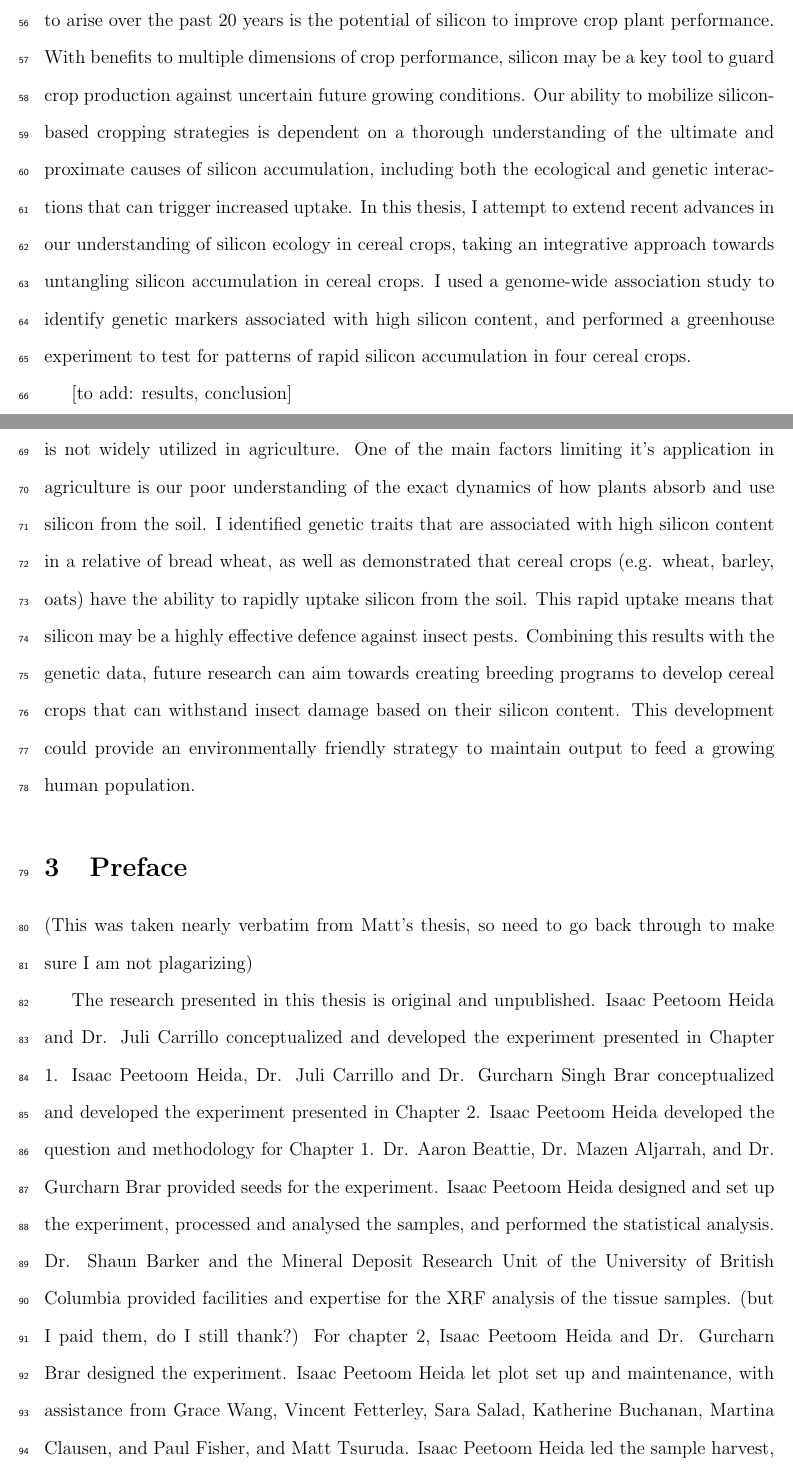
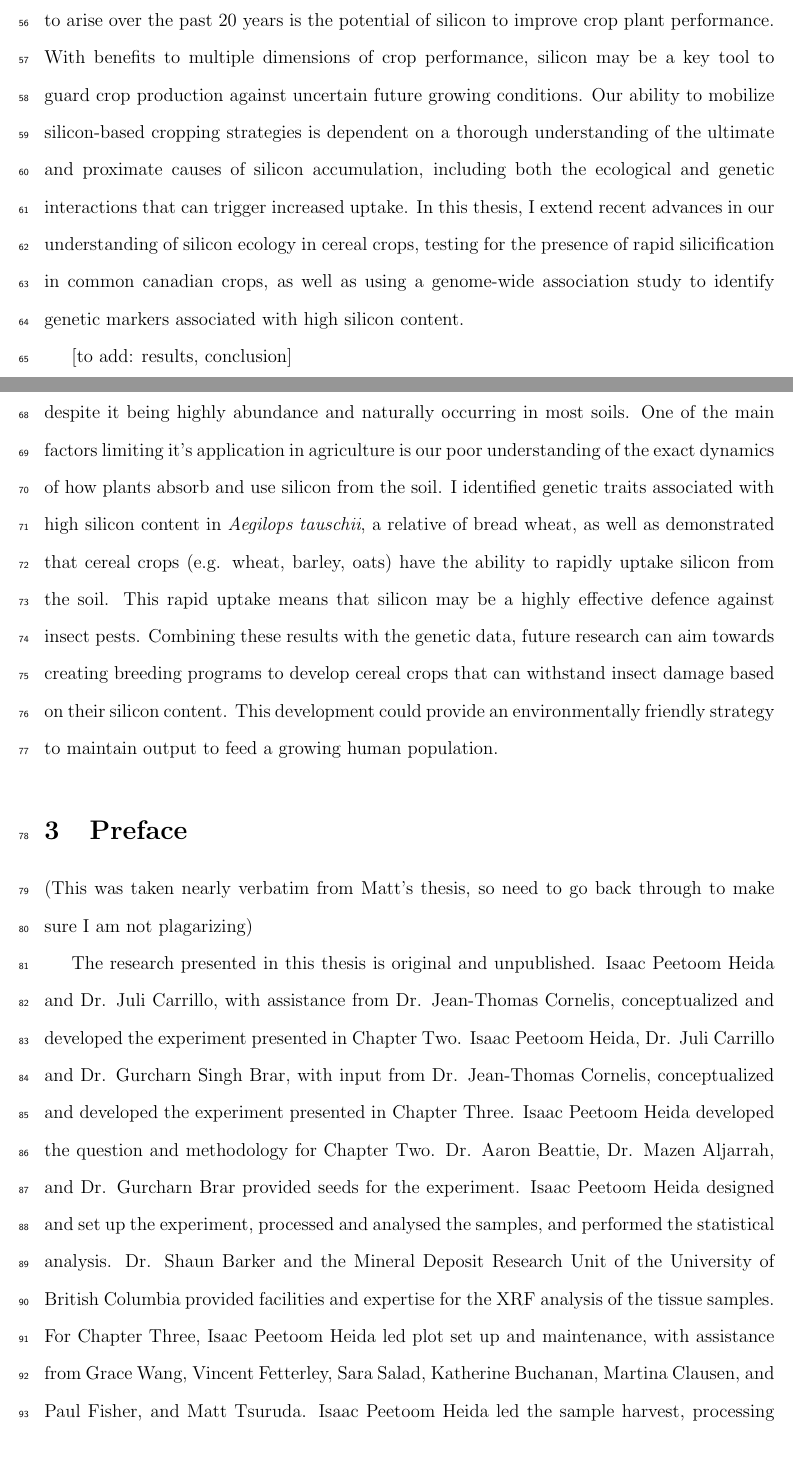
Before and after one commit to PeetoomHeida/cereal_induction, a LaTeX document (manuscript/main.tex): two parts of pages 3 and 4 of 32, joined at a grey line, cut so that both start at the same text. Compiled offline with pdfLaTeX.

Commit message:
updated Preface, abstract, lay summary

```diff
--- a/manuscript/main.tex
+++ b/manuscript/main.tex
@@ -30,22 +30,22 @@
 
 \section{Abstract}
 
-As global agricultural production strains strains under degrading soil fertility and increasing losses due to climate change, research interest in new avenues for production improvement is intensifying. New crop technologies must meet increasing public and regulatory demand for environmental sustainability, encouraging scientists to revisit overlooked or relatively unknown techniques that may unlock productivity gains. One of the promising developments to arise over the past 20 years is the potential of silicon to improve crop plant performance. With benefits to multiple dimensions of crop performance, silicon may be a key tool to guard crop production against uncertain future growing conditions. Our ability to mobilize silicon-based cropping strategies is dependent on a thorough understanding of the ultimate and proximate causes of silicon accumulation, including both the ecological and genetic interactions that can trigger increased uptake. In this thesis, I attempt to extend recent advances in our understanding of silicon ecology in cereal crops, taking an integrative approach towards untangling silicon accumulation in cereal crops. I used a genome-wide association study to identify genetic markers associated with high silicon content, and performed a greenhouse experiment to test for patterns of rapid silicon accumulation in four cereal crops.
+As global agricultural production strains under degrading soil fertility and increasing losses due to climate change, there is growing research interest in new avenues for production improvement. New crop technologies must meet increasing public and regulatory demand for environmental sustainability, encouraging scientists to revisit overlooked or relatively unknown techniques that may unlock productivity gains. One of the promising developments to arise over the past 20 years is the potential of silicon to improve crop plant performance. With benefits to multiple dimensions of crop performance, silicon may be a key tool to guard crop production against uncertain future growing conditions. Our ability to mobilize silicon-based cropping strategies is dependent on a thorough understanding of the ultimate and proximate causes of silicon accumulation, including both the ecological and genetic interactions that can trigger increased uptake. In this thesis, I extend recent advances in our understanding of silicon ecology in cereal crops, testing for the presence of rapid silicification in common canadian crops, as well as using a  genome-wide association study to identify genetic markers associated with high silicon content.
 
 [to add: results, conclusion]
 
 \section{Lay Summary}
 
-Silicon, a naturally occurring element, provides tremendous benefits to plant health, but is not widely utilized in agriculture. One of the main factors limiting it's application in agriculture is our poor understanding of the exact dynamics of how plants absorb and use silicon from the soil. I identified genetic traits that are associated with high silicon content in a relative of bread wheat, as well as demonstrated that cereal crops (e.g. wheat, barley, oats) have the ability to rapidly uptake silicon from the soil. This rapid uptake means that silicon may be a highly effective defence against insect pests. Combining this results with the genetic data, future research can aim towards creating breeding programs to develop cereal crops that can withstand insect damage based on their silicon content. This development could provide an environmentally friendly strategy to maintain output to feed a growing human population.
+Silicon provides tremendous benefits to plant health, but is not widely utilized in agriculture, despite it being highly abundance and naturally occurring in most soils. One of the main factors limiting it's application in agriculture is our poor understanding of the exact dynamics of how plants absorb and use silicon from the soil. I identified genetic traits associated with high silicon content in \textit{Aegilops tauschii}, a relative of bread wheat, as well as demonstrated that cereal crops (e.g. wheat, barley, oats) have the ability to rapidly uptake silicon from the soil. This rapid uptake means that silicon may be a highly effective defence against insect pests. Combining these results with the genetic data, future research can aim towards creating breeding programs to develop cereal crops that can withstand insect damage based on their silicon content. This development could provide an environmentally friendly strategy to maintain output to feed a growing human population.
 
 \section{Preface}
 
 (This was taken nearly verbatim from Matt's thesis, so need to go back through to make sure I am not plagarizing)
 
-The research presented in this thesis is original and unpublished. Isaac Peetoom Heida and Dr. Juli Carrillo conceptualized and developed the experiment presented in Chapter 1. Isaac Peetoom Heida, Dr. Juli Carrillo and Dr. Gurcharn Singh Brar conceptualized and developed the experiment presented in Chapter 2.
-Isaac Peetoom Heida developed the question and methodology for Chapter 1. Dr. Aaron Beattie, Dr. Mazen Aljarrah, and Dr. Gurcharn Brar provided seeds for the experiment. Isaac Peetoom Heida designed and set up the experiment, processed and analysed the samples, and performed the statistical analysis. Dr. Shaun Barker and the Mineral Deposit Research Unit of the University of British Columbia provided facilities and expertise for the XRF analysis of the tissue samples. (but I paid them, do I still thank?)
-For chapter 2, Isaac Peetoom Heida and Dr. Gurcharn Brar designed the experiment. Isaac Peetoom Heida let plot set up and maintenance, with assistance from Grace Wang, Vincent Fetterley, Sara Salad, Katherine Buchanan, Martina Clausen, and Paul Fisher, and Matt Tsuruda. Isaac Peetoom Heida led the sample harvest, processing and analysis. Kelly Wang, Grace Wang, and Chelsea Gowton assisted with the sample harvesting. Dr. Daria Reshetniak, Paul Fisher, Lucas Friesen, Katie Pryer, Dr. Kinga Treder, Carly MacGregor, and Grace Wang all provided invaluable assistance with sample preparation.
-Chapters two and three of this thesis will be submitted to peer-reviewed journals for publication. For the purposes of this manuscript, actions are depicted in the singular first person.
+The research presented in this thesis is original and unpublished. Isaac Peetoom Heida and Dr. Juli Carrillo, with assistance from Dr. Jean-Thomas Cornelis, conceptualized and developed the experiment presented in Chapter Two. Isaac Peetoom Heida, Dr. Juli Carrillo and Dr. Gurcharn Singh Brar, with input from Dr. Jean-Thomas Cornelis, conceptualized and developed the experiment presented in Chapter Three.
+Isaac Peetoom Heida developed the question and methodology for Chapter Two. Dr. Aaron Beattie, Dr. Mazen Aljarrah, and Dr. Gurcharn Brar provided seeds for the experiment. Isaac Peetoom Heida designed and set up the experiment, processed and analysed the samples, and performed the statistical analysis. Dr. Shaun Barker and the Mineral Deposit Research Unit of the University of British Columbia provided facilities and expertise for the XRF analysis of the tissue samples.
+For Chapter Three, Isaac Peetoom Heida led plot set up and maintenance, with assistance from Grace Wang, Vincent Fetterley, Sara Salad, Katherine Buchanan, Martina Clausen, and Paul Fisher, and Matt Tsuruda. Isaac Peetoom Heida led the sample harvest, processing and analysis. Kelly Wang, Grace Wang, and Chelsea Gowton assisted with the sample harvesting. Dr. Daria Reshetniak, Paul Fisher, Lucas Friesen, Katie Pryer, Dr. Kinga Treder, Carly MacGregor, and Grace Wang all provided invaluable assistance with sample preparation.
+Chapters Two and Three of this thesis will be submitted to peer-reviewed journals for publication. For the purposes of this manuscript, actions are depicted in the singular first person.
 
 \section{Introduction}
 
```
Also changed, not shown: manuscript/main.pdf, 4 other files.
